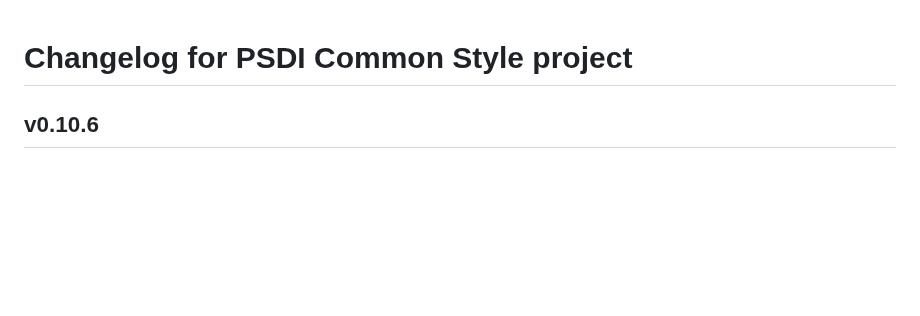
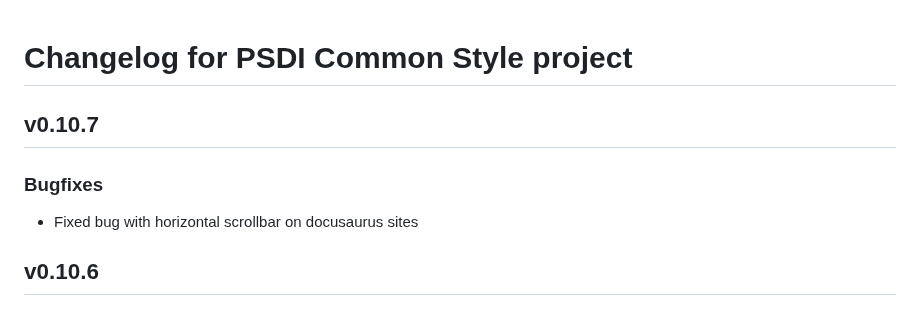
Before and after one commit to PSDI-UK/psdi-common-style, a Markdown page: CHANGELOG.md, the part around the change. GitHub-like rendering; blank space fills up the shorter version.

Commit message:
Update changelog

```diff
--- a/CHANGELOG.md
+++ b/CHANGELOG.md
@@ -1,4 +1,10 @@
 # Changelog for PSDI Common Style project
+
+## v0.10.7
+
+### Bugfixes
+
+- Fixed bug with horizontal scrollbar on docusaurus sites
 
 ## v0.10.6
 
```
